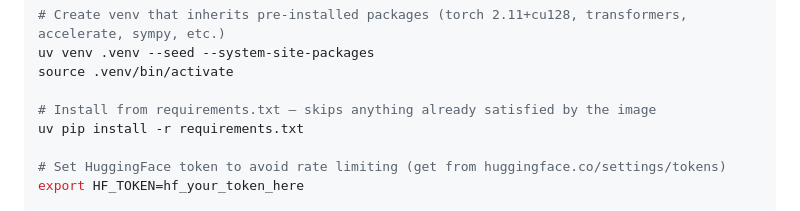
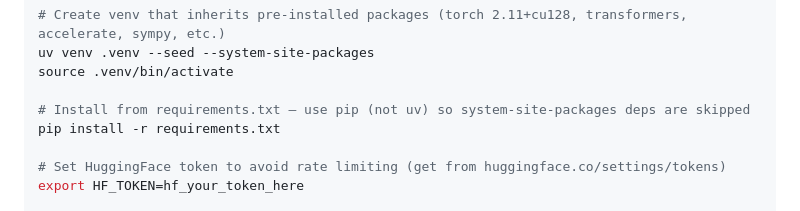
Before and after one commit to vishudhshah/cse151b-project, a Markdown page: DATAHUB_GUIDE.md, the part around the change. GitHub-like rendering.

Commit message:
Use pip instead of uv for requirements install to respect system-site-packages
uv installs all transitive deps into the venv regardless of
--system-site-packages. pip checks system packages as already satisfied
and skips them, so only the 4 missing packages get downloaded.

```diff
--- a/DATAHUB_GUIDE.md
+++ b/DATAHUB_GUIDE.md
@@ -129,8 +129,8 @@ cd ~/private/CSE\ 151B/cse151b-project
 uv venv .venv --seed --system-site-packages
 source .venv/bin/activate
 
-# Install from requirements.txt — skips anything already satisfied by the image
-uv pip install -r requirements.txt
+# Install from requirements.txt — use pip (not uv) so system-site-packages deps are skipped
+pip install -r requirements.txt
 
 # Set HuggingFace token to avoid rate limiting (get from huggingface.co/settings/tokens)
 export HF_TOKEN=hf_your_token_here
```
